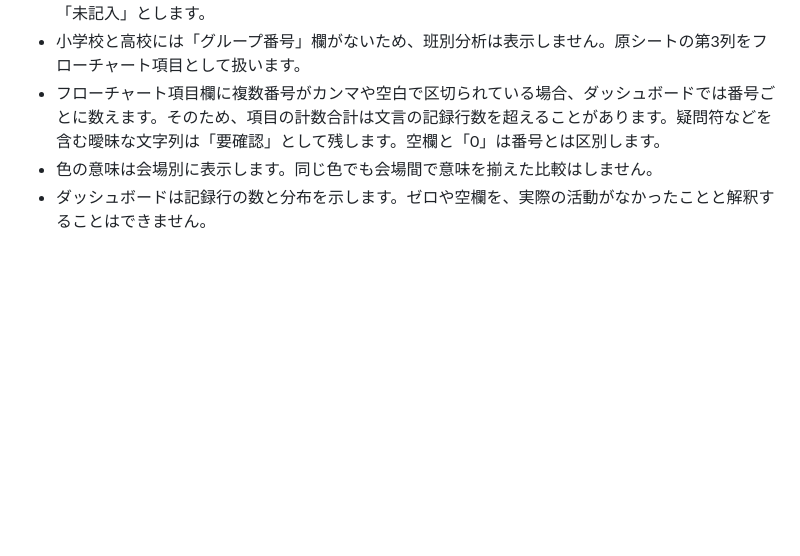
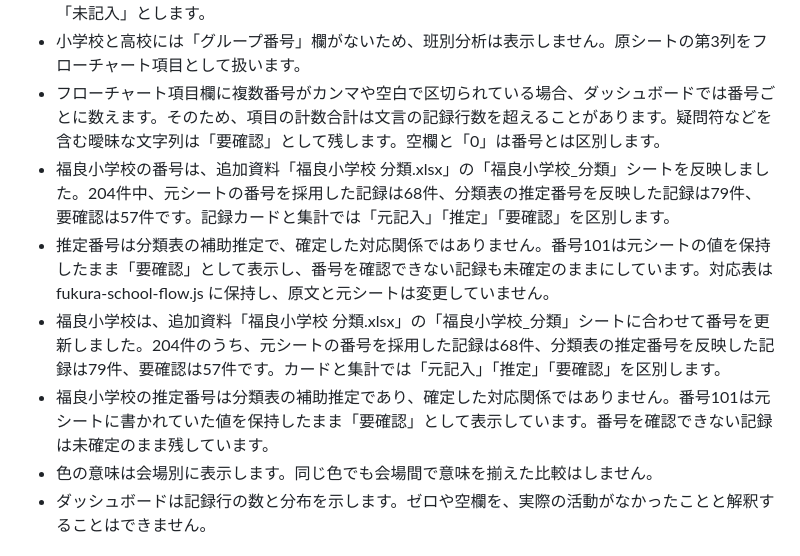
Before and after one commit to kofunako25-alt/minami-awaji-disaster-action-lab, a Markdown page: README.md, the part around the change. GitHub-like rendering; blank space fills up the shorter version.

Commit message:
Apply Fukura elementary flowchart classifications

```diff
--- a/README.md
+++ b/README.md
@@ -30,6 +30,10 @@
 - 福良公民館の項目「0」は図中の対策項目とみなさず「未割当（0）」として表示します。空欄は別に「未記入」とします。
 - 小学校と高校には「グループ番号」欄がないため、班別分析は表示しません。原シートの第3列をフローチャート項目として扱います。
 - フローチャート項目欄に複数番号がカンマや空白で区切られている場合、ダッシュボードでは番号ごとに数えます。そのため、項目の計数合計は文言の記録行数を超えることがあります。疑問符などを含む曖昧な文字列は「要確認」として残します。空欄と「0」は番号とは区別します。
+- 福良小学校の番号は、追加資料「福良小学校 分類.xlsx」の「福良小学校_分類」シートを反映しました。204件中、元シートの番号を採用した記録は68件、分類表の推定番号を反映した記録は79件、要確認は57件です。記録カードと集計では「元記入」「推定」「要確認」を区別します。
+- 推定番号は分類表の補助推定で、確定した対応関係ではありません。番号101は元シートの値を保持したまま「要確認」として表示し、番号を確認できない記録も未確定のままにしています。対応表は fukura-school-flow.js に保持し、原文と元シートは変更していません。
+- 福良小学校は、追加資料「福良小学校 分類.xlsx」の「福良小学校_分類」シートに合わせて番号を更新しました。204件のうち、元シートの番号を採用した記録は68件、分類表の推定番号を反映した記録は79件、要確認は57件です。カードと集計では「元記入」「推定」「要確認」を区別します。
+- 福良小学校の推定番号は分類表の補助推定であり、確定した対応関係ではありません。番号101は元シートに書かれていた値を保持したまま「要確認」として表示しています。番号を確認できない記録は未確定のまま残しています。
 - 色の意味は会場別に表示します。同じ色でも会場間で意味を揃えた比較はしません。
 - ダッシュボードは記録行の数と分布を示します。ゼロや空欄を、実際の活動がなかったことと解釈することはできません。
 
```
